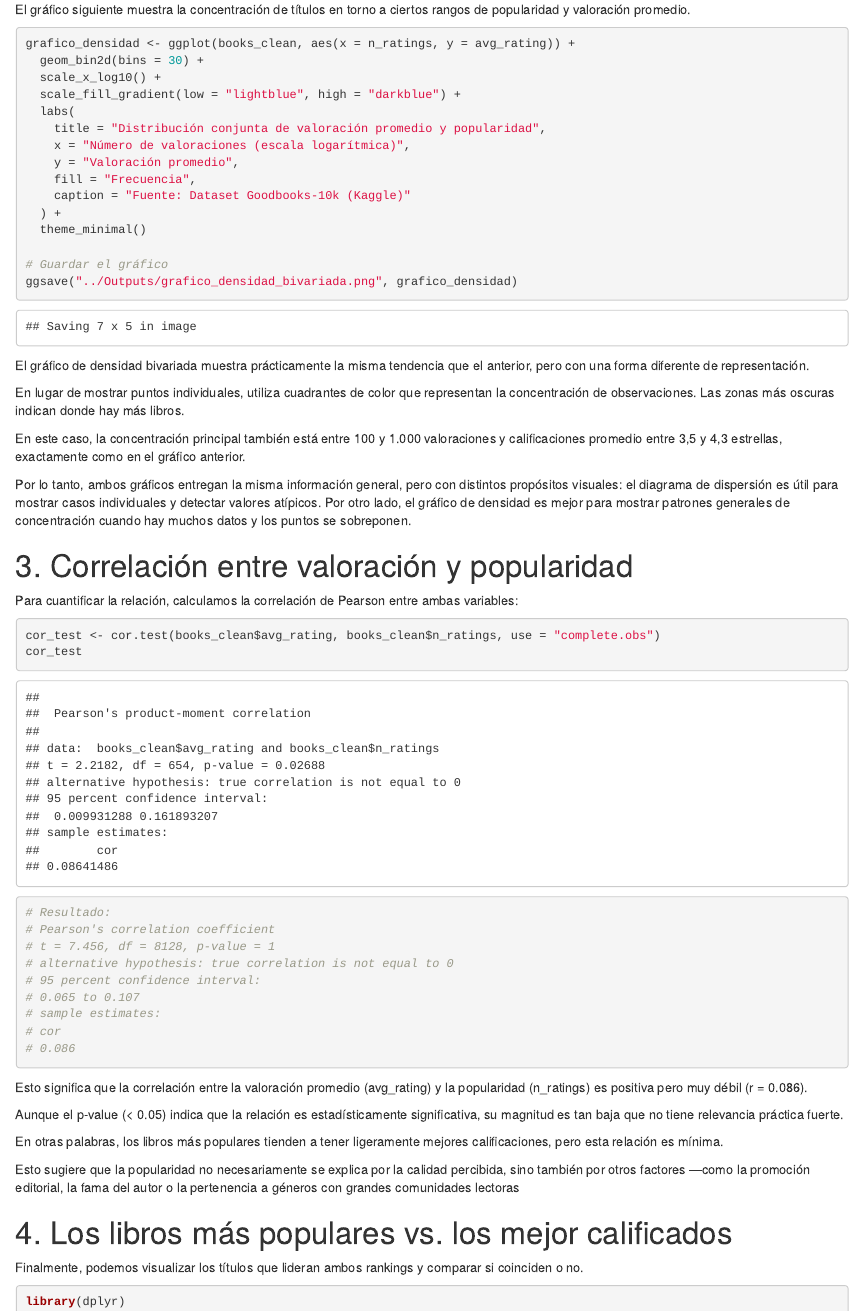
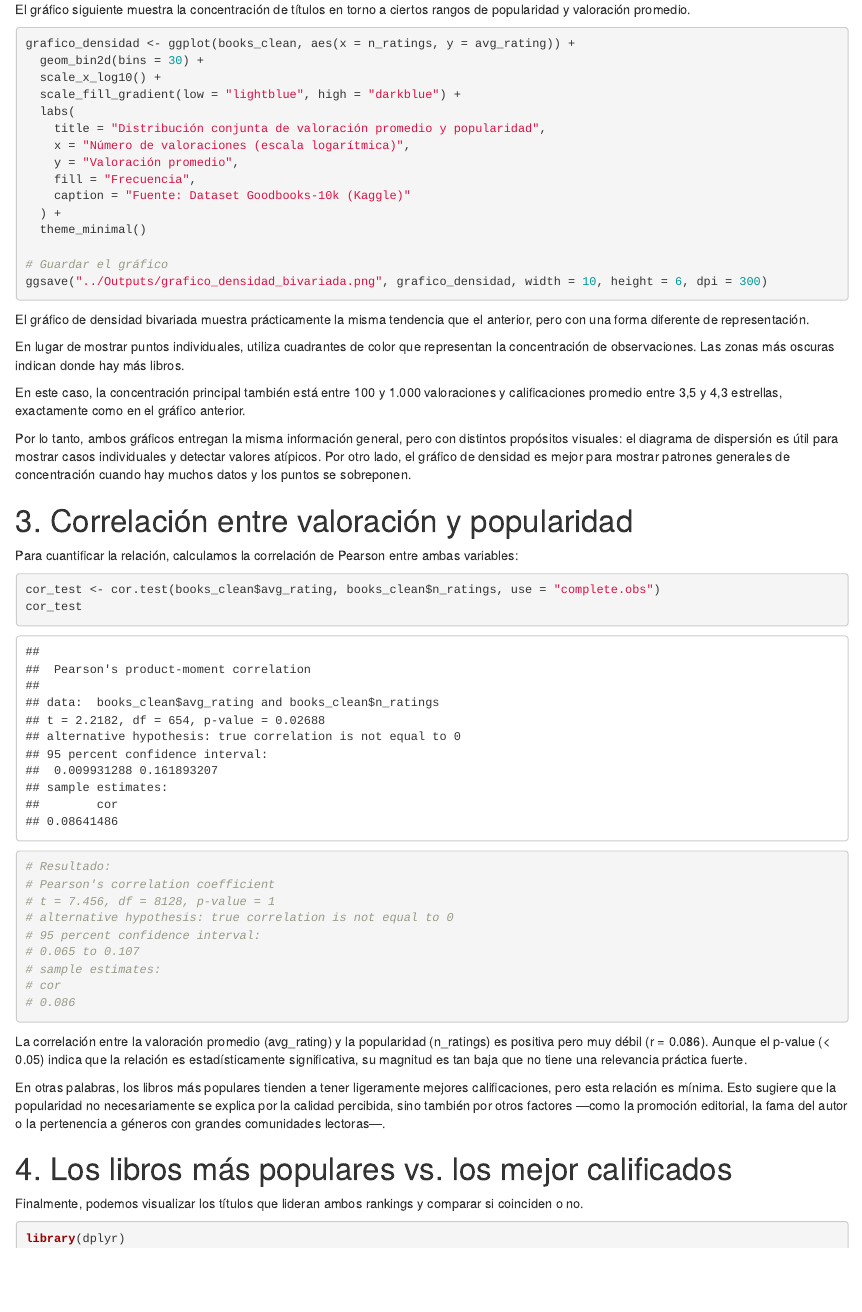
Before and after one commit to VTesser/Proyecto-personal, an R Markdown document (Scripts/02_exploracion_descriptiva.rmd): the page in a window 1100 px wide, from 4760 px down. Rendered offline with R 4.5, knitr and Pandoc, with nearby package versions; some code elsewhere in the file could not run offline; common packages that the code uses without loading them are loaded.

Commit message:
actulizacion de codigos

````diff
--- a/Scripts/02_exploracion_descriptiva.rmd
+++ b/Scripts/02_exploracion_descriptiva.rmd
@@ -170,7 +170,7 @@ grafico_densidad <- ggplot(books_clean, aes(x = n_ratings, y = avg_rating)) +
   theme_minimal()
 
 # Guardar el gráfico
-ggsave("../Outputs/grafico_densidad_bivariada.png", grafico_densidad)
+ggsave("../Outputs/grafico_densidad_bivariada.png", grafico_densidad, width = 10, height = 6, dpi = 300)
 
 ```
 
@@ -202,13 +202,10 @@ cor_test
 # 0.086
 ```
 
-Esto significa que la correlación entre la valoración promedio (avg_rating) y la popularidad (n_ratings) es positiva pero muy débil (r = 0.086).
+La correlación entre la valoración promedio (avg_rating) y la popularidad (n_ratings) es positiva pero muy débil (r = 0.086).
+Aunque el p-value (< 0.05) indica que la relación es estadísticamente significativa, su magnitud es tan baja que no tiene una relevancia práctica fuerte.
 
-Aunque el p-value (< 0.05) indica que la relación es estadísticamente significativa, su magnitud es tan baja que no tiene relevancia práctica fuerte.
-
-En otras palabras, los libros más populares tienden a tener ligeramente mejores calificaciones, pero esta relación es mínima.
-
-Esto sugiere que la popularidad no necesariamente se explica por la calidad percibida, sino también por otros factores —como la promoción editorial, la fama del autor o la pertenencia a géneros con grandes comunidades lectoras
+En otras palabras, los libros más populares tienden a tener ligeramente mejores calificaciones, pero esta relación es mínima. Esto sugiere que la popularidad no necesariamente se explica por la calidad percibida, sino también por otros factores —como la promoción editorial, la fama del autor o la pertenencia a géneros con grandes comunidades lectoras—.
 
 # 4. Los libros más populares vs. los mejor calificados
 
````
Also changed, not shown: Outputs/grafico_densidad_bivariada.png, README.md.
